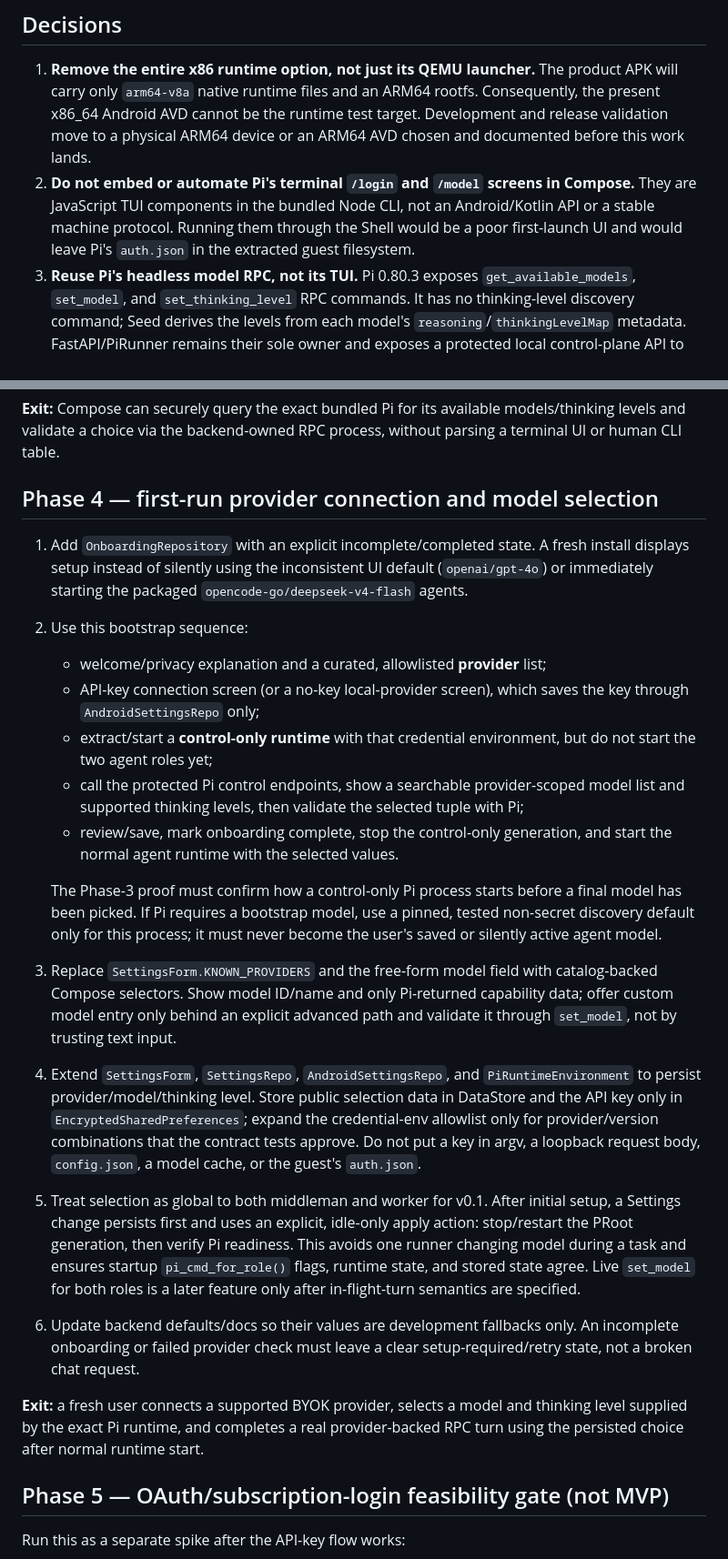
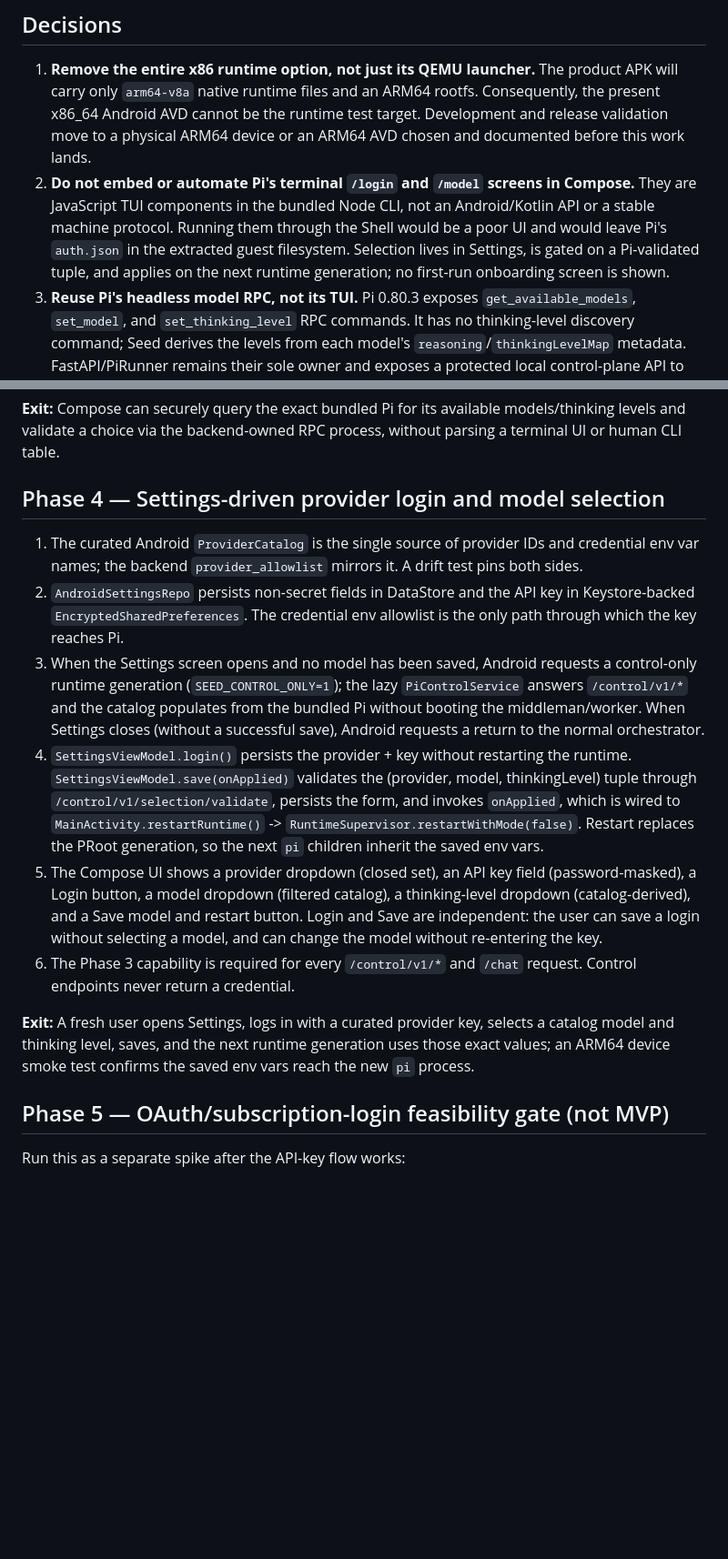
Before and after one commit to triskill/seed, a Markdown page: docs/plans/2026-09-14-native-arm64-pi-model-onboarding.md, 2 parts joined by grey strips. Shown at 91% size. GitHub-like rendering; blank space fills up the shorter version.

Commit message:
docs: replace first-run onboarding with Settings-driven control-only flow

```diff
--- a/docs/plans/2026-09-14-native-arm64-pi-model-onboarding.md
+++ b/docs/plans/2026-09-14-native-arm64-pi-model-onboarding.md
@@ -29,8 +29,10 @@ There is no x86 guest and no QEMU user-mode executable in the APK.
 2. **Do not embed or automate Pi's terminal `/login` and `/model` screens in
    Compose.** They are JavaScript TUI components in the bundled Node CLI, not
    an Android/Kotlin API or a stable machine protocol. Running them through the
-   Shell would be a poor first-launch UI and would leave Pi's `auth.json` in
-   the extracted guest filesystem.
+   Shell would be a poor UI and would leave Pi's `auth.json` in the extracted
+   guest filesystem. Selection lives in Settings, is gated on a Pi-validated
+   tuple, and applies on the next runtime generation; no first-run onboarding
+   screen is shown.
 3. **Reuse Pi's headless model RPC, not its TUI.** Pi 0.80.3 exposes
    `get_available_models`, `set_model`, and `set_thinking_level` RPC commands.
    It has no thinking-level discovery command; Seed derives the levels from
@@ -215,53 +217,40 @@ code or command can select QEMU/x86.
 models/thinking levels and validate a choice via the backend-owned RPC process,
 without parsing a terminal UI or human CLI table.
 
-## Phase 4 — first-run provider connection and model selection
+## Phase 4 — Settings-driven provider login and model selection
 
-1. Add `OnboardingRepository` with an explicit incomplete/completed state. A
-   fresh install displays setup instead of silently using the inconsistent UI
-   default (`openai/gpt-4o`) or immediately starting the packaged
-   `opencode-go/deepseek-v4-flash` agents.
-2. Use this bootstrap sequence:
-   - welcome/privacy explanation and a curated, allowlisted **provider** list;
-   - API-key connection screen (or a no-key local-provider screen), which saves
-     the key through `AndroidSettingsRepo` only;
-   - extract/start a **control-only runtime** with that credential environment,
-     but do not start the two agent roles yet;
-   - call the protected Pi control endpoints, show a searchable provider-scoped
-     model list and supported thinking levels, then validate the selected
-     tuple with Pi;
-   - review/save, mark onboarding complete, stop the control-only generation,
-     and start the normal agent runtime with the selected values.
+1. The curated Android `ProviderCatalog` is the single source of provider IDs
+   and credential env var names; the backend `provider_allowlist` mirrors
+   it. A drift test pins both sides.
+2. `AndroidSettingsRepo` persists non-secret fields in DataStore and the API
+   key in Keystore-backed `EncryptedSharedPreferences`. The credential env
+   allowlist is the only path through which the key reaches Pi.
+3. When the Settings screen opens and no model has been saved, Android
+   requests a control-only runtime generation (`SEED_CONTROL_ONLY=1`); the
+   lazy `PiControlService` answers `/control/v1/*` and the catalog populates
+   from the bundled Pi without booting the middleman/worker. When Settings
+   closes (without a successful save), Android requests a return to the
+   normal orchestrator.
+4. `SettingsViewModel.login()` persists the provider + key without
+   restarting the runtime. `SettingsViewModel.save(onApplied)` validates
+   the (provider, model, thinkingLevel) tuple through
+   `/control/v1/selection/validate`, persists the form, and invokes
+   `onApplied`, which is wired to `MainActivity.restartRuntime()` ->
+   `RuntimeSupervisor.restartWithMode(false)`. Restart replaces the PRoot
+   generation, so the next `pi` children inherit the saved env vars.
+5. The Compose UI shows a provider dropdown (closed set), an API key field
+   (password-masked), a Login button, a model dropdown (filtered catalog),
+   a thinking-level dropdown (catalog-derived), and a Save model and
+   restart button. Login and Save are independent: the user can save a
+   login without selecting a model, and can change the model without
+   re-entering the key.
+6. The Phase 3 capability is required for every `/control/v1/*` and
+   `/chat` request. Control endpoints never return a credential.
 
-   The Phase-3 proof must confirm how a control-only Pi process starts before a
-   final model has been picked. If Pi requires a bootstrap model, use a pinned,
-   tested non-secret discovery default only for this process; it must never
-   become the user's saved or silently active agent model.
-3. Replace `SettingsForm.KNOWN_PROVIDERS` and the free-form model field with
-   catalog-backed Compose selectors. Show model ID/name and only Pi-returned
-   capability data; offer custom model entry only behind an explicit advanced
-   path and validate it through `set_model`, not by trusting text input.
-4. Extend `SettingsForm`, `SettingsRepo`, `AndroidSettingsRepo`, and
-   `PiRuntimeEnvironment` to persist provider/model/thinking level. Store
-   public selection data in DataStore and the API key only in
-   `EncryptedSharedPreferences`; expand the credential-env allowlist only for
-   provider/version combinations that the contract tests approve. Do not put a
-   key in argv, a loopback request body, `config.json`, a model cache, or the
-   guest's `auth.json`.
-5. Treat selection as global to both middleman and worker for v0.1. After
-   initial setup, a Settings change persists first and uses an explicit,
-   idle-only apply action: stop/restart the PRoot generation, then verify Pi
-   readiness. This avoids one runner changing model during a task and ensures
-   startup `pi_cmd_for_role()` flags, runtime state, and stored state agree.
-   Live `set_model` for both roles is a later feature only after in-flight-turn
-   semantics are specified.
-6. Update backend defaults/docs so their values are development fallbacks only.
-   An incomplete onboarding or failed provider check must leave a clear
-   setup-required/retry state, not a broken chat request.
-
-**Exit:** a fresh user connects a supported BYOK provider, selects a model and
-thinking level supplied by the exact Pi runtime, and completes a real
-provider-backed RPC turn using the persisted choice after normal runtime start.
+**Exit:** A fresh user opens Settings, logs in with a curated provider key,
+selects a catalog model and thinking level, saves, and the next runtime
+generation uses those exact values; an ARM64 device smoke test confirms
+the saved env vars reach the new `pi` process.
 
 ## Phase 5 — OAuth/subscription-login feasibility gate (not MVP)
 
```
Also changed, not shown: other parts of docs/plans/2026-09-14-native-arm64-pi-model-onboarding.md (+2 -4 lines).
